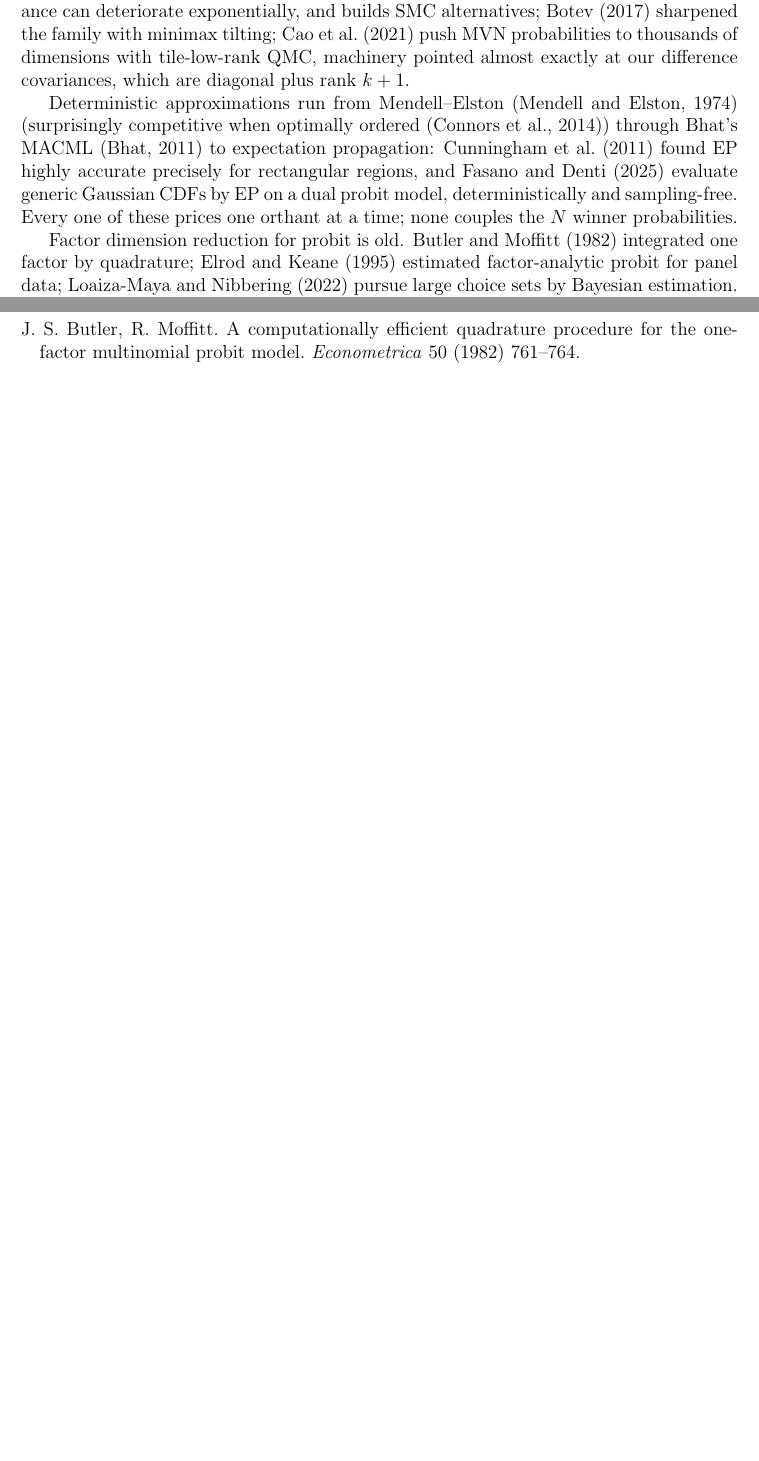
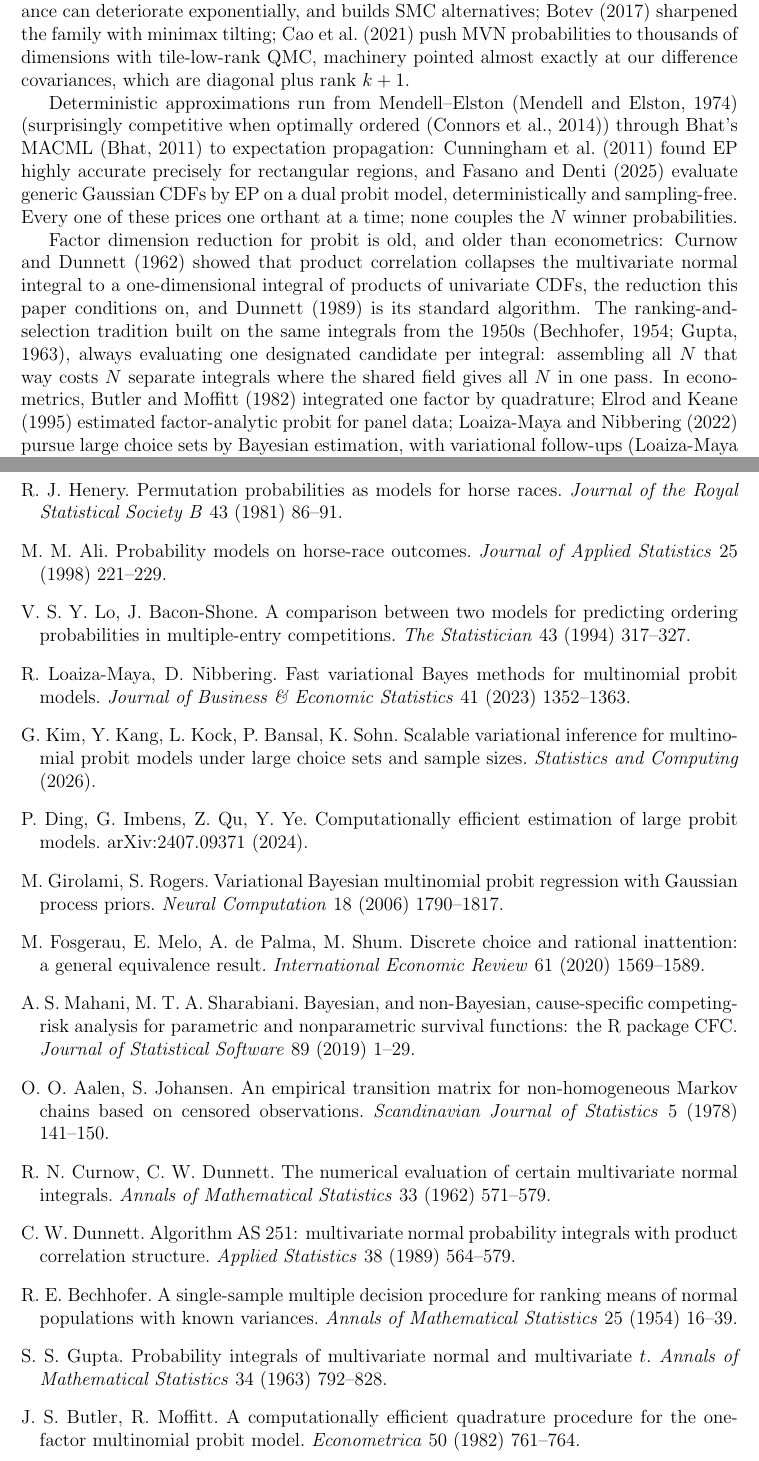
Before and after one commit to microprediction/kinetics, a LaTeX paper (paper/factor-probit-transform/paper.tex): two parts of pages 16 and 18 of 19 before the commit and two parts of pages 16 and 19 of 21 after it, joined at a grey line, cut so that both start at the same text, the shorter picture padded with empty space. Compiled offline with pdfLaTeX.

Commit message:
Prior-art revision from four parallel literature sweeps
Ranking-and-selection: factor-conditioning reduction credited to Curnow-
Dunnett (1962) with AS 251 (Dunnett 1989) as its one-candidate-per-integral
algorithm; Bechhofer/Gupta tradition named. Competing risks: shared-product
divide-one-out assembly is prior art in the CFC package (Mahani-Sharabiani
2019, software 2015) and Aalen-Johansen nonparametrically -- novelty
paragraph now disclaims the assembly in isolation. Econometrics: modern
scalable-MNP frontier cited and distinguished (Loaiza-Maya-Nibbering 2023,
Kim et al. 2026, Ding et al. 2024, all approximate forward-only at 20-100
alternatives); Fosgerau et al. 2020 existence-only duality; Girolami-Rogers
diagonal identity. Racing: Henery 1981 first-order inversion, Ali 1998
numerical odds-to-ability at k=8, Lo/Bacon-Shone workaround; Cotton 2021
s3.10 posed the factor extension as open.

Co-Authored-By: Claude Fable 5 <noreply@anthropic.com>

```diff
--- a/paper/factor-probit-transform/paper.tex
+++ b/paper/factor-probit-transform/paper.tex
@@ -972,8 +972,17 @@ highly accurate precisely for rectangular regions, and \citet{fasano2025} evalua
 model, deterministically and sampling-free. Every one of these prices one
 orthant at a time; none couples the $N$ winner probabilities.
 
-Factor dimension reduction for probit is old. \citet{butler1982} integrated one factor by quadrature; \citet{elrod1995}
+Factor dimension reduction for probit is old, and older than
+econometrics: \citet{curnow1962} showed that product correlation
+collapses the multivariate normal integral to a one-dimensional integral
+of products of univariate CDFs, the reduction this paper conditions on,
+and \citet{dunnett1989} is its standard algorithm. The ranking-and-selection
+tradition built on the same integrals from the 1950s
+\citep{bechhofer1954,gupta1963}, always evaluating one designated
+candidate per integral: assembling all $N$ that way costs $N$ separate
+integrals where the shared field gives all $N$ in one pass. In
+econometrics, \citet{butler1982} integrated one factor by quadrature;
+\citet{elrod1995}
 estimated factor-analytic probit for panel data;
 \citet{loaiza2022} pursue large choice sets by
-Bayesian estimation. The lattice survival-product identity and its inverse
-transform come from racing \citep{cotton2021}.
+Bayesian estimation, with variational follow-ups \citep{loaiza2023};
@@ -1081,6 +1115,68 @@ simulated scores for the estimation of LDV models. \emph{Econometrica} 66
 (1998) 863--896.
 \bibitem[Train(2009)]{train2009} K.~Train. \emph{Discrete Choice Methods with Simulation},
 2nd ed. Cambridge, 2009.
+\bibitem[Henery(1981)]{henery1981} R.~J. Henery. Permutation
+probabilities as models for horse races. \emph{Journal of the Royal
+Statistical Society B} 43 (1981) 86--91.
+
+\bibitem[Ali(1998)]{ali1998} M.~M. Ali. Probability models on horse-race
+outcomes. \emph{Journal of Applied Statistics} 25 (1998) 221--229.
+
+\bibitem[Lo and Bacon-Shone(1994)]{lo1994} V.~S.~Y. Lo, J.~Bacon-Shone.
+A comparison between two models for predicting ordering probabilities in
+multiple-entry competitions. \emph{The Statistician} 43 (1994) 317--327.
+
+\bibitem[Loaiza-Maya and Nibbering(2023)]{loaiza2023} R.~Loaiza-Maya,
+D.~Nibbering. Fast variational Bayes methods for multinomial probit
+models. \emph{Journal of Business \& Economic Statistics} 41 (2023)
+1352--1363.
+
+\bibitem[Kim et~al.(2026)Kim, Kang, Kock, Bansal, and Sohn]{kim2026}
+G.~Kim, Y.~Kang, L.~Kock, P.~Bansal, K.~Sohn. Scalable variational
+inference for multinomial probit models under large choice sets and
+sample sizes. \emph{Statistics and Computing} (2026).
+
+\bibitem[Ding et~al.(2024)Ding, Imbens, Qu, and Ye]{ding2024} P.~Ding,
+G.~Imbens, Z.~Qu, Y.~Ye. Computationally efficient estimation of large
+probit models. arXiv:2407.09371 (2024).
+
+\bibitem[Girolami and Rogers(2006)]{girolami2006} M.~Girolami,
+S.~Rogers. Variational Bayesian multinomial probit regression with
+Gaussian process priors. \emph{Neural Computation} 18 (2006) 1790--1817.
+
+\bibitem[Fosgerau et~al.(2020)Fosgerau, Melo, de~Palma, and
+Shum]{fosgerau2020} M.~Fosgerau, E.~Melo, A.~de~Palma, M.~Shum. Discrete
+choice and rational inattention: a general equivalence result.
+\emph{International Economic Review} 61 (2020) 1569--1589.
+
+\bibitem[Mahani and Sharabiani(2019)]{mahani2019} A.~S. Mahani,
+M.~T.~A. Sharabiani. Bayesian, and non-Bayesian, cause-specific
+competing-risk analysis for parametric and nonparametric survival
+functions: the R package CFC. \emph{Journal of Statistical Software} 89
+(2019) 1--29.
+
+\bibitem[Aalen and Johansen(1978)]{aalen1978} O.~O. Aalen, S.~Johansen.
+An empirical transition matrix for non-homogeneous Markov chains based on
+censored observations. \emph{Scandinavian Journal of Statistics} 5
+(1978) 141--150.
+
+\bibitem[Curnow and Dunnett(1962)]{curnow1962} R.~N. Curnow, C.~W.
+Dunnett. The numerical evaluation of certain multivariate normal
+integrals. \emph{Annals of Mathematical Statistics} 33 (1962) 571--579.
+
+\bibitem[Dunnett(1989)]{dunnett1989} C.~W. Dunnett. Algorithm AS 251:
+multivariate normal probability integrals with product correlation
+structure. \emph{Applied Statistics} 38 (1989) 564--579.
+
+\bibitem[Bechhofer(1954)]{bechhofer1954} R.~E. Bechhofer. A single-sample
+multiple decision procedure for ranking means of normal populations with
+known variances. \emph{Annals of Mathematical Statistics} 25 (1954)
+16--39.
+
+\bibitem[Gupta(1963)]{gupta1963} S.~S. Gupta. Probability integrals of
+multivariate normal and multivariate $t$. \emph{Annals of Mathematical
+Statistics} 34 (1963) 792--828.
+
 \bibitem[Butler and Moffitt(1982)]{butler1982} J.~S. Butler, R.~Moffitt. A computationally efficient
 quadrature procedure for the one-factor multinomial probit model.
 \emph{Econometrica} 50 (1982) 761--764.
```
Also changed, not shown: docs/factor-probit-transform.pdf, paper/factor-probit-transform/paper-jcgs.pdf (deleted), paper/factor-probit-transform/paper.pdf, paper/factor-probit-transform/paper.tex (31 more changed lines).
